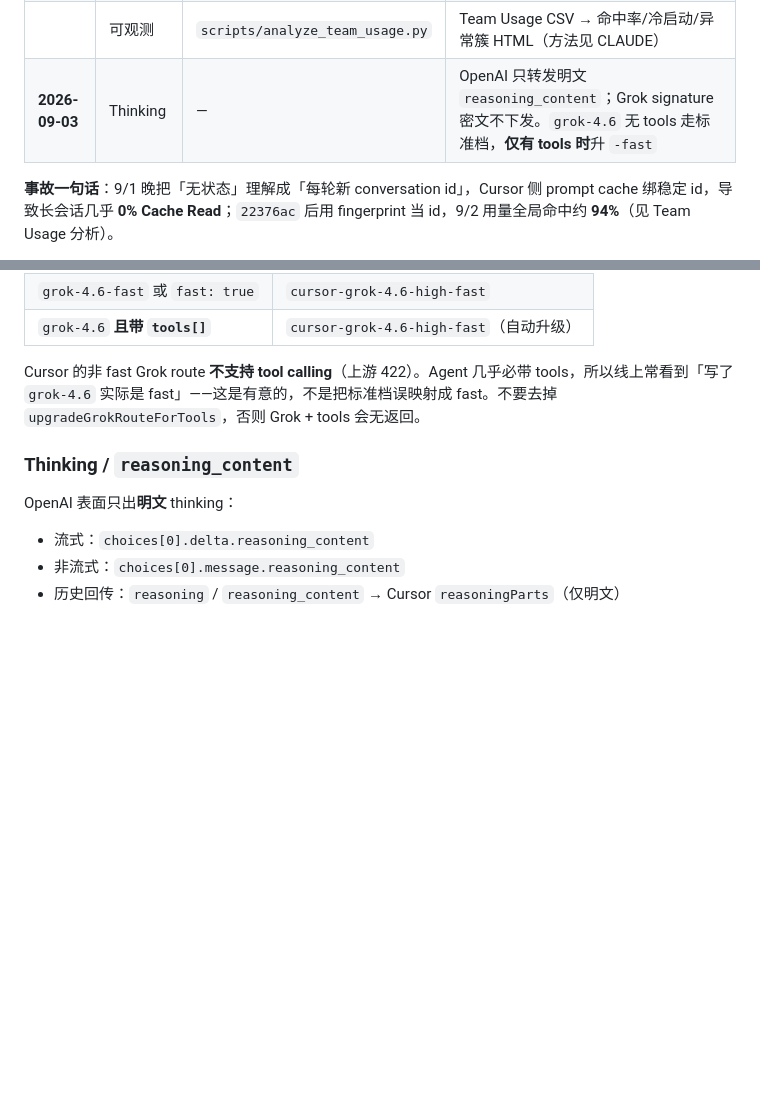
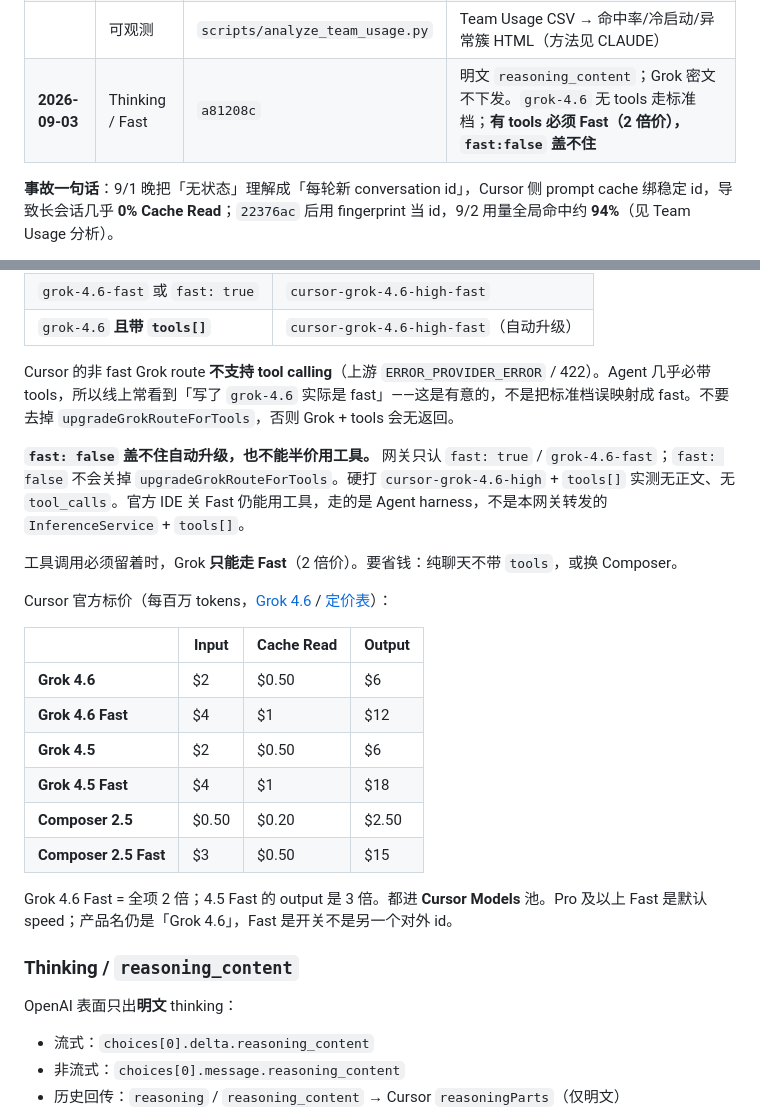
Before and after one commit to KonghaYao/cursor2api, a Markdown page: README.md, 2 parts joined by grey strips. Rendered like a GitHub page; blank space fills up the shorter version.

Commit message:
docs: Grok tools require Fast (2x price); fast:false cannot override
Record that Inference non-fast Grok rejects tools, so Agent must pay
Grok 4.6 Fast list prices. Include official Cursor Models table.

Co-Authored-By: grok-4.6 <xai-org@claude-code-best.win>

```diff
--- a/README.md
+++ b/README.md
@@ -39,7 +39,7 @@ curl -sS https://cursor2api.freetavily.deno.net/v1/chat/completions \
 | | 文档 | `b8ddef5` / `8523c65` | 事故与两次发版窗口记入 CLAUDE |
 | **2026-09-02** | 鉴权成本 | `b5de214` | `crsr_`：**L1 → KV → exchange**；生产不传 JWT；**不动会话/cache** |
 | | 可观测 | `scripts/analyze_team_usage.py` | Team Usage CSV → 命中率/冷启动/异常簇 HTML（方法见 CLAUDE） |
-| **2026-09-03** | Thinking | — | OpenAI 只转发明文 `reasoning_content`；Grok signature 密文不下发。`grok-4.6` 无 tools 走标准档，**仅有 tools 时**升 `-fast` |
+| **2026-09-03** | Thinking / Fast | `a81208c` | 明文 `reasoning_content`；Grok 密文不下发。`grok-4.6` 无 tools 走标准档；**有 tools 必须 Fast（2 倍价），`fast:false` 盖不住** |
 
 **事故一句话**：9/1 晚把「无状态」理解成「每轮新 conversation id」，Cursor 侧 prompt cache 绑稳定 id，导致长会话几乎 **0% Cache Read**；`22376ac` 后用 fingerprint 当 id，9/2 用量全局命中约 **94%**（见 Team Usage 分析）。
 
@@ -95,7 +95,24 @@ deno task start
 | `grok-4.6-fast` 或 `fast: true` | `cursor-grok-4.6-high-fast` |
 | `grok-4.6` **且带 `tools[]`** | `cursor-grok-4.6-high-fast`（自动升级） |
 
-Cursor 的非 fast Grok route **不支持 tool calling**（上游 422）。Agent 几乎必带 tools，所以线上常看到「写了 `grok-4.6` 实际是 fast」——这是有意的，不是把标准档误映射成 fast。不要去掉 `upgradeGrokRouteForTools`，否则 Grok + tools 会无返回。
+Cursor 的非 fast Grok route **不支持 tool calling**（上游 `ERROR_PROVIDER_ERROR` / 422）。Agent 几乎必带 tools，所以线上常看到「写了 `grok-4.6` 实际是 fast」——这是有意的，不是把标准档误映射成 fast。不要去掉 `upgradeGrokRouteForTools`，否则 Grok + tools 会无返回。
+
+**`fast: false` 盖不住自动升级，也不能半价用工具。** 网关只认 `fast: true` / `grok-4.6-fast`；`fast: false` 不会关掉 `upgradeGrokRouteForTools`。硬打 `cursor-grok-4.6-high` + `tools[]` 实测无正文、无 `tool_calls`。官方 IDE 关 Fast 仍能用工具，走的是 Agent harness，不是本网关转发的 `InferenceService` + `tools[]`。
+
+工具调用必须留着时，Grok **只能走 Fast**（2 倍价）。要省钱：纯聊天不带 `tools`，或换 Composer。
+
+Cursor 官方标价（每百万 tokens，[Grok 4.6](https://cursor.com/docs/models/grok-4-6) / [定价表](https://cursor.com/docs/models-and-pricing)）：
+
+| | Input | Cache Read | Output |
+|---|---|---|---|
+| **Grok 4.6** | $2 | $0.50 | $6 |
+| **Grok 4.6 Fast** | $4 | $1 | $12 |
+| **Grok 4.5** | $2 | $0.50 | $6 |
+| **Grok 4.5 Fast** | $4 | $1 | $18 |
+| **Composer 2.5** | $0.50 | $0.20 | $2.50 |
+| **Composer 2.5 Fast** | $3 | $0.50 | $15 |
+
+Grok 4.6 Fast = 全项 2 倍；4.5 Fast 的 output 是 3 倍。都进 **Cursor Models** 池。Pro 及以上 Fast 是默认 speed；产品名仍是「Grok 4.6」，Fast 是开关不是另一个对外 id。
 
 ### Thinking / `reasoning_content`
 
```
